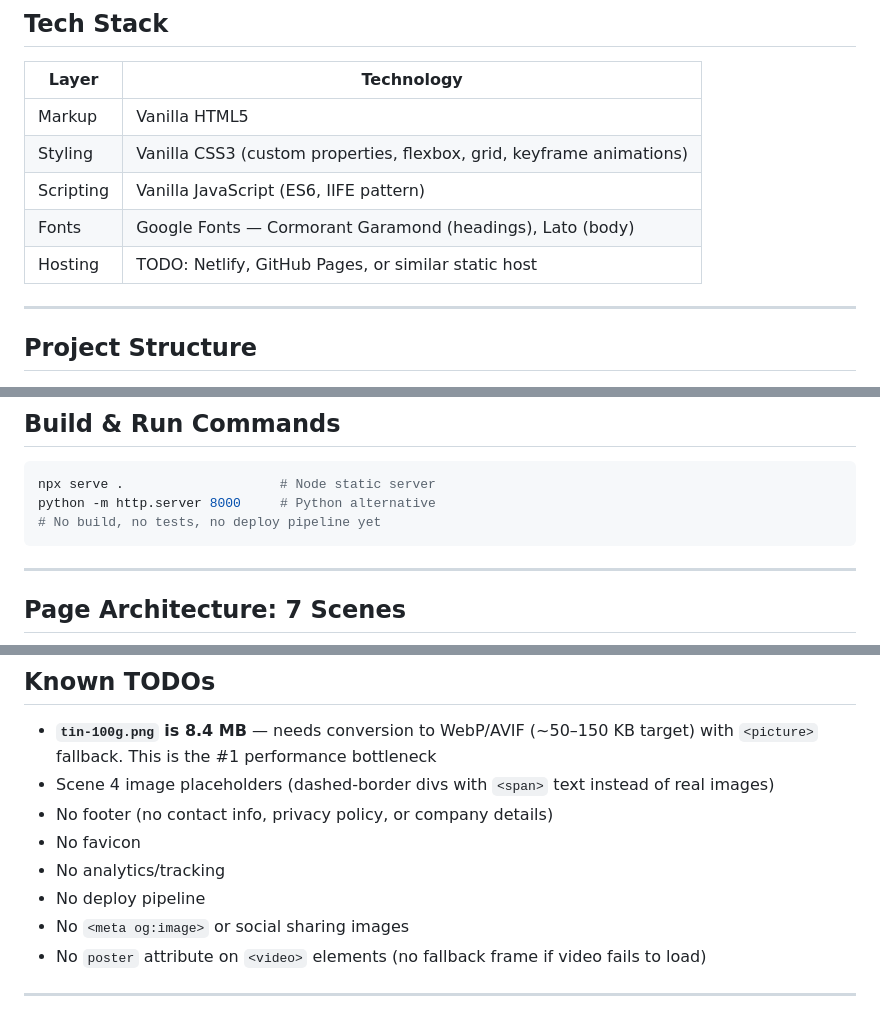
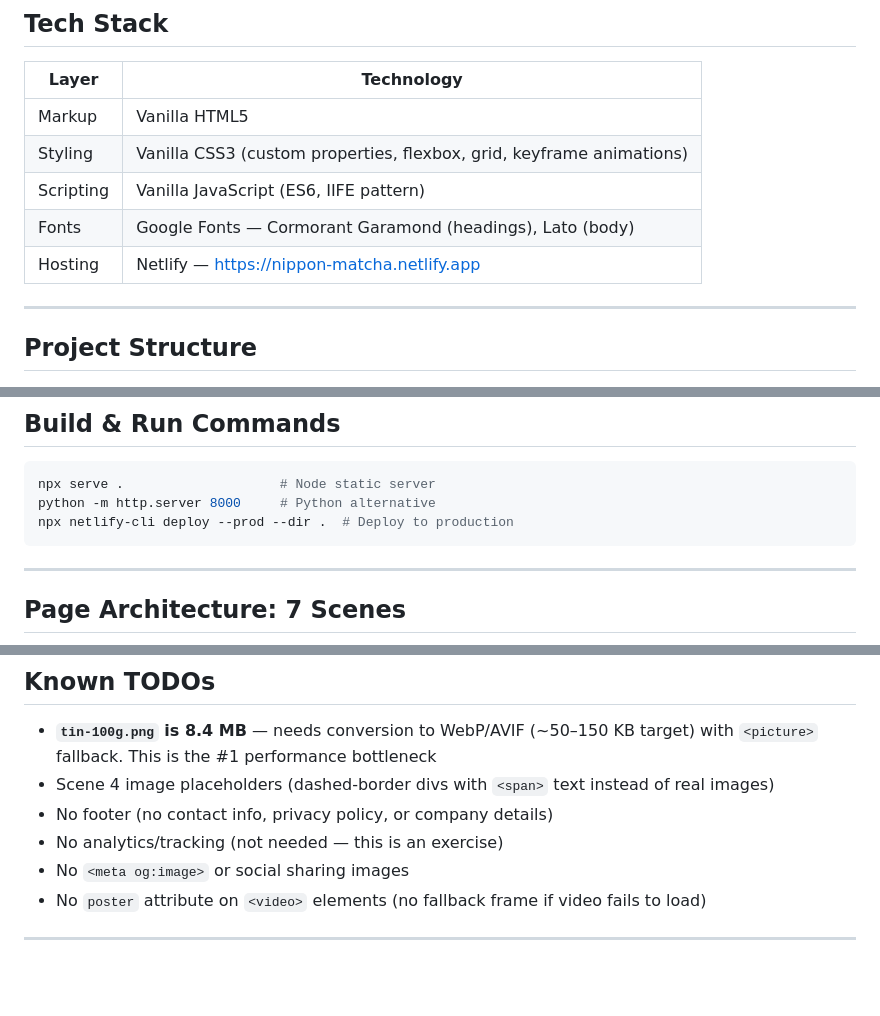
Before and after one commit to KaliDenali12/nippon-matcha, a Markdown page: CLAUDE.md, 3 parts joined by grey strips. Drawn GitHub-style; blank space fills up the shorter version.

Commit message:
docs: update CLAUDE.md with Netlify deploy info
Co-Authored-By: Claude Opus 4.6 (1M context) <noreply@anthropic.com>

````diff
--- a/CLAUDE.md
+++ b/CLAUDE.md
@@ -23,7 +23,7 @@ Premium landing page for Nippon Matcha — organic ceremonial-grade matcha from
 | Styling | Vanilla CSS3 (custom properties, flexbox, grid, keyframe animations) |
 | Scripting | Vanilla JavaScript (ES6, IIFE pattern) |
 | Fonts | Google Fonts — Cormorant Garamond (headings), Lato (body) |
-| Hosting | TODO: Netlify, GitHub Pages, or similar static host |
+| Hosting | Netlify — https://nippon-matcha.netlify.app |
 
 ---
 
@@ -58,7 +58,7 @@ nippon-matcha/
 ```bash
 npx serve .                    # Node static server
 python -m http.server 8000     # Python alternative
-# No build, no tests, no deploy pipeline yet
+npx netlify-cli deploy --prod --dir .  # Deploy to production
 ```
 
 ---
@@ -162,9 +162,7 @@ Dark↔light transitions use gradient divs: `.transition-dark-to-light`, `.trans
 - **`tin-100g.png` is 8.4 MB** — needs conversion to WebP/AVIF (~50–150 KB target) with `<picture>` fallback. This is the #1 performance bottleneck
 - Scene 4 image placeholders (dashed-border divs with `<span>` text instead of real images)
 - No footer (no contact info, privacy policy, or company details)
-- No favicon
-- No analytics/tracking
-- No deploy pipeline
+- No analytics/tracking (not needed — this is an exercise)
 - No `<meta og:image>` or social sharing images
 - No `poster` attribute on `<video>` elements (no fallback frame if video fails to load)
 
````
